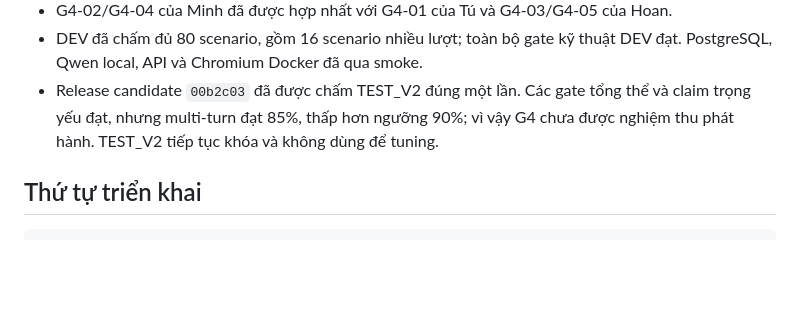
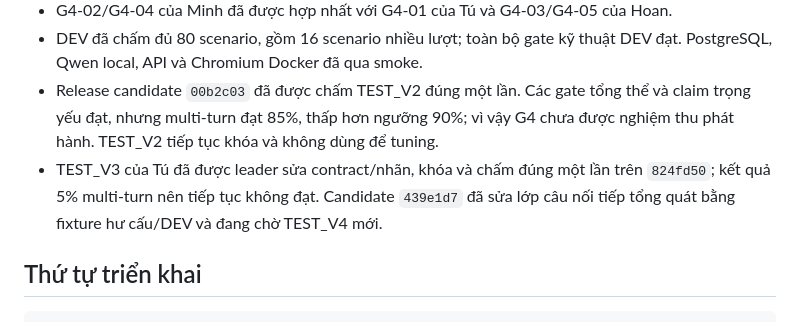
Before and after one commit to BanuTheBanana/llm-hanh-chinh-cong-design-B, a Markdown page: docs/giai-doan-4/01-phan-cong-giai-doan-4.md, the part around the change. Drawn GitHub-style; blank space fills up the shorter version.

```diff
--- a/docs/giai-doan-4/01-phan-cong-giai-doan-4.md
+++ b/docs/giai-doan-4/01-phan-cong-giai-doan-4.md
@@ -22,6 +22,9 @@ Tài liệu nghiên cứu và lý do chọn phạm vi nằm tại [định hư
 - Release candidate `00b2c03` đã được chấm TEST_V2 đúng một lần. Các gate tổng thể
   và claim trọng yếu đạt, nhưng multi-turn đạt 85%, thấp hơn ngưỡng 90%; vì vậy G4
   chưa được nghiệm thu phát hành. TEST_V2 tiếp tục khóa và không dùng để tuning.
+- TEST_V3 của Tú đã được leader sửa contract/nhãn, khóa và chấm đúng một lần trên
+  `824fd50`; kết quả 5% multi-turn nên tiếp tục không đạt. Candidate `439e1d7` đã
+  sửa lớp câu nối tiếp tổng quát bằng fixture hư cấu/DEV và đang chờ TEST_V4 mới.
 
 ## Thứ tự triển khai
 
```
Also changed, not shown: docs/giai-doan-4/07-nghiem-thu-giai-doan-4.md (+41 -14 lines), docs/giai-doan-4/08-review-test-v3-cua-tu.md (added, +47 -0 lines).
